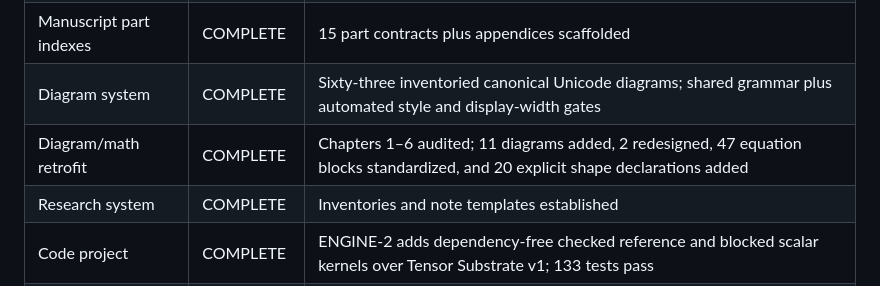
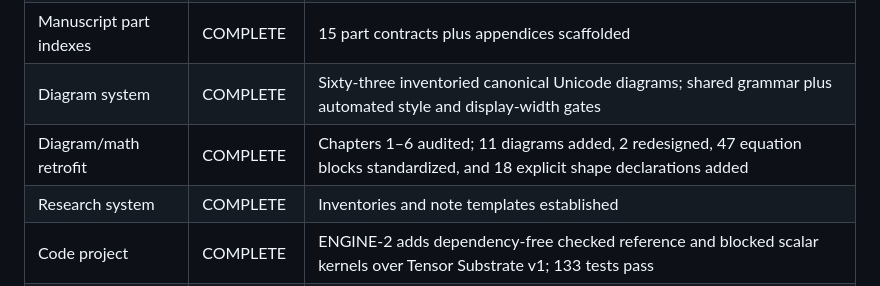
Before and after one commit to hermonai/inside-the-llm-engine, a Markdown page: docs/STATUS.md, the part around the change. Drawn GitHub-style.

```diff
--- a/docs/STATUS.md
+++ b/docs/STATUS.md
@@ -14,7 +14,7 @@ Last updated: 2026-09-03.
 | Hermon reconnaissance | COMPLETE | Initial map plus Chapters 1–6 request/tokenizer/logit/sampling/tensor/kernel boundaries verified at `hermon` commit `472a44c` |
 | Manuscript part indexes | COMPLETE | 15 part contracts plus appendices scaffolded |
 | Diagram system | COMPLETE | Sixty-three inventoried canonical Unicode diagrams; shared grammar plus automated style and display-width gates |
-| Diagram/math retrofit | COMPLETE | Chapters 1–6 audited; 11 diagrams added, 2 redesigned, 47 equation blocks standardized, and 20 explicit shape declarations added |
+| Diagram/math retrofit | COMPLETE | Chapters 1–6 audited; 11 diagrams added, 2 redesigned, 47 equation blocks standardized, and 18 explicit shape declarations added |
 | Research system | COMPLETE | Inventories and note templates established |
 | Code project | COMPLETE | ENGINE-2 adds dependency-free checked reference and blocked scalar kernels over Tensor Substrate v1; 133 tests pass |
 | Initial CI | COMPLETE | Structure, links, diagram style/width, math structure, Rust format/check/test/Clippy workflow added |
```
Also changed, not shown: research/editorial/diagram-math-retrofit.md (+4 -4 lines).
